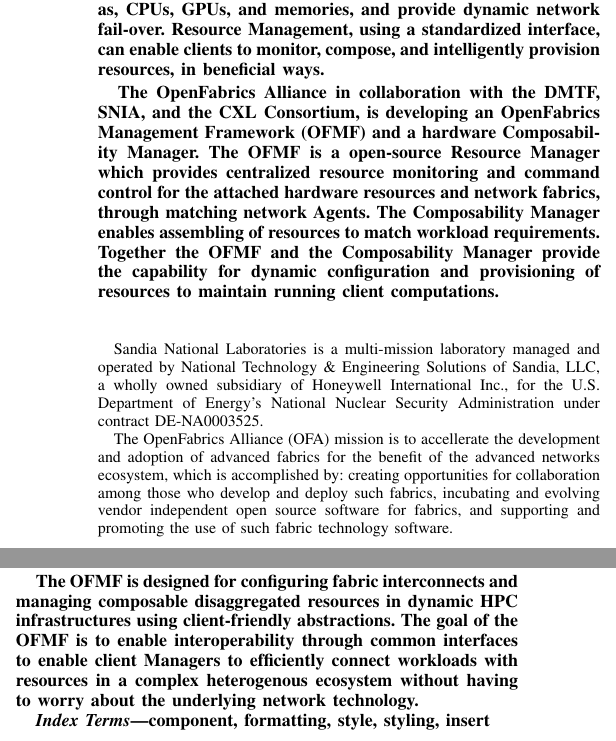
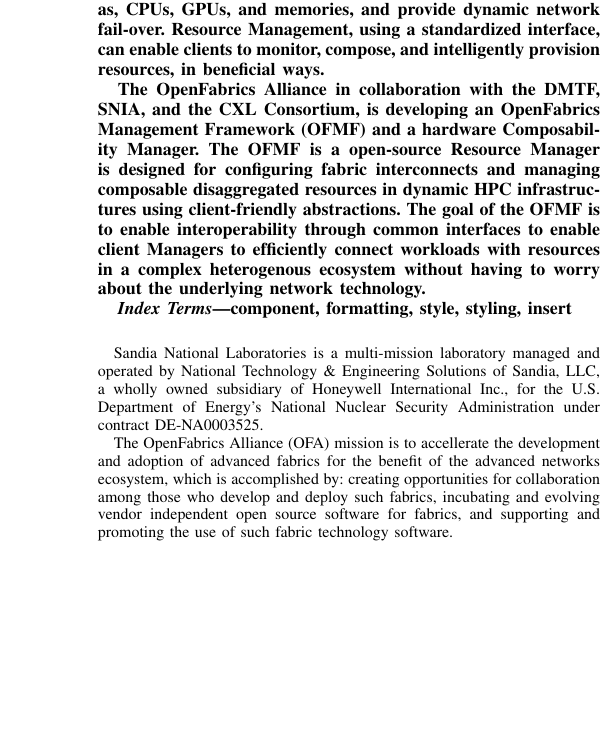
Before and after one commit to michaelaguilarcollab/COMPSYS23, a LaTeX paper (COMPSYS23.tex): two parts of the columns of page 1 of 4 before the commit and part of one column of page 1 of 4 after it, the two joined at a grey line, cut so that both start at the same text, the shorter picture padded with empty space. Compiled offline with pdfLaTeX.

Commit message:
Update COMPSYS23.tex

```diff
--- a/COMPSYS23.tex
+++ b/COMPSYS23.tex
@@ -49,9 +49,7 @@
 
 Composable Disaggregated Infrastructure (CDI) enables servers to be dynamically composed of hardware resources in the datacenter as needed by a given workload.  Centralized resource management can potentially mitigate, out-of-memory conditions, IO thashing, stranding of available resources, such as, CPUs, GPUs, and memories, and provide dynamic network fail-over.  Resource Management, using a standardized interface, can enable clients to monitor, compose, and intelligently provision resources, in beneficial ways.
 
-The OpenFabrics Alliance in collaboration with the DMTF, SNIA, and the CXL Consortium, is developing an OpenFabrics Management Framework (OFMF) and a hardware Composability Manager.  The OFMF is a open-source Resource Manager which provides centralized resource monitoring and command control for the attached hardware resources and network fabrics, through matching network Agents. The Composability Manager enables assembling of resources to match workload requirements.  Together the OFMF and the Composability Manager provide the capability for dynamic configuration and provisioning of resources to maintain running client computations.
-
-The OFMF is designed for configuring fabric interconnects and managing composable disaggregated resources in dynamic HPC infrastructures using client-friendly abstractions.  The goal of the OFMF is to enable interoperability through common interfaces to enable client Managers to efficiently connect workloads with resources in a complex heterogenous ecosystem without having to worry about the underlying network technology.
+The OpenFabrics Alliance in collaboration with the DMTF, SNIA, and the CXL Consortium, is developing an OpenFabrics Management Framework (OFMF) and a hardware Composability Manager.  The OFMF is a open-source Resource Manager is designed for configuring fabric interconnects and managing composable disaggregated resources in dynamic HPC infrastructures using client-friendly abstractions.  The goal of the OFMF is to enable interoperability through common interfaces to enable client Managers to efficiently connect workloads with resources in a complex heterogenous ecosystem without having to worry about the underlying network technology.
 
 \end{abstract}
 
```
